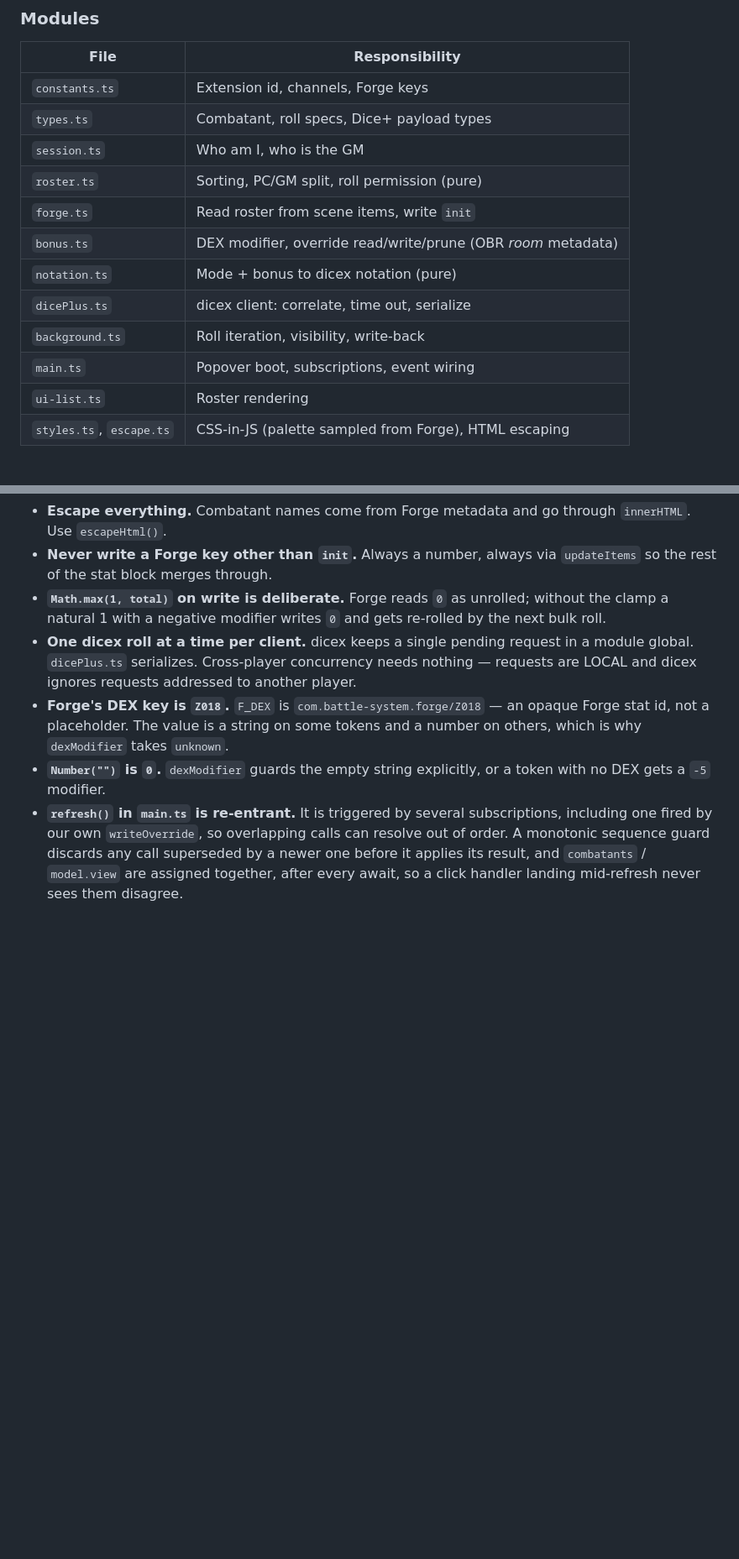
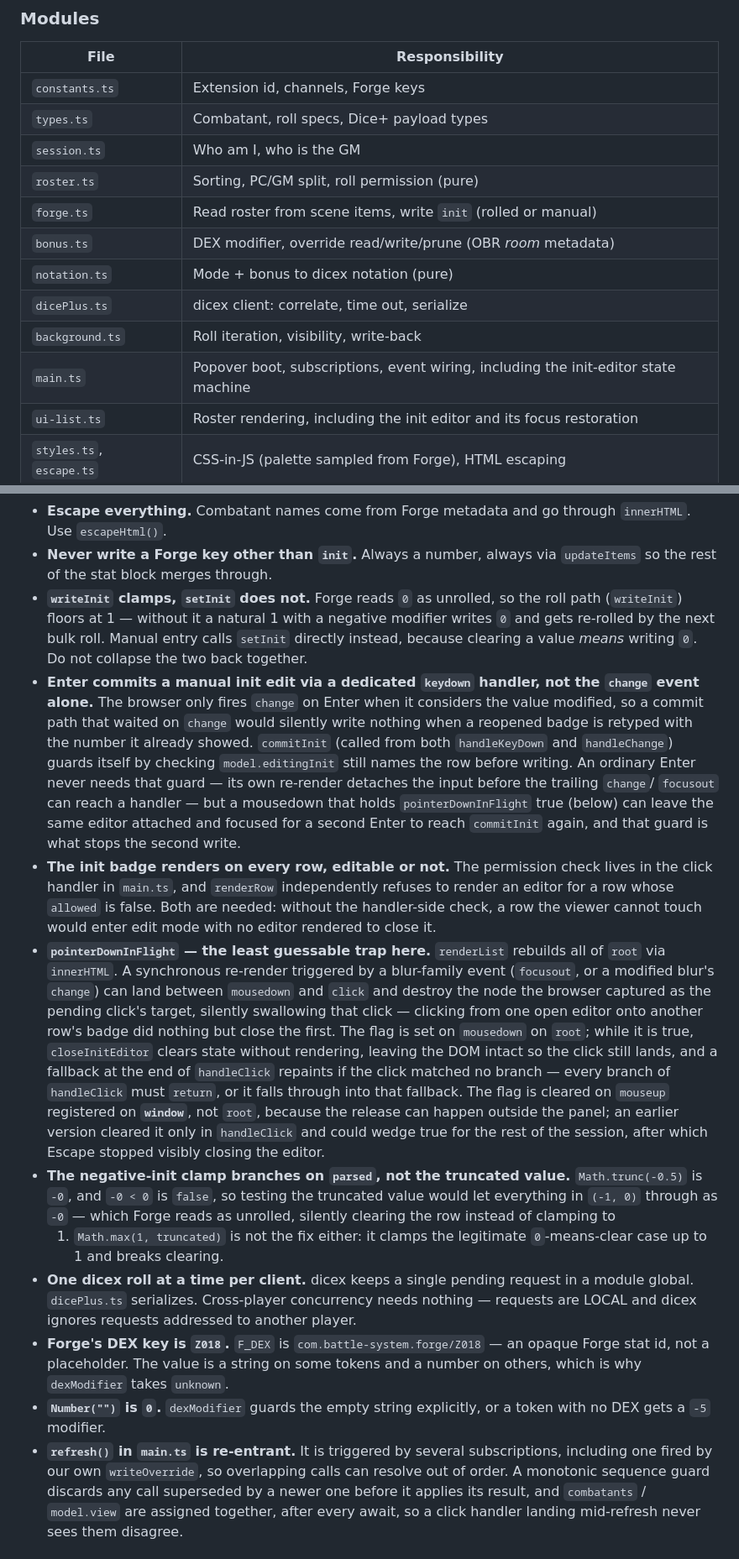
Before and after one commit to abottchen/obr-forge-helper, a Markdown page: CLAUDE.md, 2 parts joined by grey strips. Shown at 84% size. Rendered like a GitHub page; blank space fills up the shorter version.

Commit message:
Document the manual init entry gotchas
Replaces the Math.max(1, total) bullet with five gotchas covering the
manual initiative entry feature: the writeInit/setInit clamp split,
Enter's dedicated keydown commit path and commitInit's idempotency
guard, the init badge's permission check living in two places,
pointerDownInFlight's click-swallowing fix, and the negative-clamp
sign check on parsed rather than the truncated value. Also updates
the module table for forge.ts, main.ts and ui-list.ts to reflect the
feature.

Co-Authored-By: Claude Opus 4.8 (1M context) <noreply@anthropic.com>

```diff
--- a/CLAUDE.md
+++ b/CLAUDE.md
@@ -42,13 +42,13 @@ be open.
 | `types.ts` | Combatant, roll specs, Dice+ payload types |
 | `session.ts` | Who am I, who is the GM |
 | `roster.ts` | Sorting, PC/GM split, roll permission (pure) |
-| `forge.ts` | Read roster from scene items, write `init` |
+| `forge.ts` | Read roster from scene items, write `init` (rolled or manual) |
 | `bonus.ts` | DEX modifier, override read/write/prune (OBR *room* metadata) |
 | `notation.ts` | Mode + bonus to dicex notation (pure) |
 | `dicePlus.ts` | dicex client: correlate, time out, serialize |
 | `background.ts` | Roll iteration, visibility, write-back |
-| `main.ts` | Popover boot, subscriptions, event wiring |
-| `ui-list.ts` | Roster rendering |
+| `main.ts` | Popover boot, subscriptions, event wiring, including the init-editor state machine |
+| `ui-list.ts` | Roster rendering, including the init editor and its focus restoration |
 | `styles.ts`, `escape.ts` | CSS-in-JS (palette sampled from Forge), HTML escaping |
 
 ## Gotchas
@@ -75,9 +75,49 @@ be open.
   through `innerHTML`. Use `escapeHtml()`.
 - **Never write a Forge key other than `init`.** Always a number, always via
   `updateItems` so the rest of the stat block merges through.
-- **`Math.max(1, total)` on write is deliberate.** Forge reads `0` as
-  unrolled; without the clamp a natural 1 with a negative modifier writes `0`
-  and gets re-rolled by the next bulk roll.
+- **`writeInit` clamps, `setInit` does not.** Forge reads `0` as unrolled, so
+  the roll path (`writeInit`) floors at 1 — without it a natural 1 with a
+  negative modifier writes `0` and gets re-rolled by the next bulk roll.
+  Manual entry calls `setInit` directly instead, because clearing a value
+  *means* writing `0`. Do not collapse the two back together.
+- **Enter commits a manual init edit via a dedicated `keydown` handler, not
+  the `change` event alone.** The browser only fires `change` on Enter when
+  it considers the value modified, so a commit path that waited on `change`
+  would silently write nothing when a reopened badge is retyped with the
+  number it already showed. `commitInit` (called from both `handleKeyDown`
+  and `handleChange`) guards itself by checking `model.editingInit` still
+  names the row before writing. An ordinary Enter never needs that guard —
+  its own re-render detaches the input before the trailing `change`/
+  `focusout` can reach a handler — but a mousedown that holds
+  `pointerDownInFlight` true (below) can leave the same editor attached and
+  focused for a second Enter to reach `commitInit` again, and that guard is
+  what stops the second write.
+- **The init badge renders on every row, editable or not.** The permission
+  check lives in the click handler in `main.ts`, and `renderRow`
+  independently refuses to render an editor for a row whose `allowed` is
+  false. Both are needed: without the handler-side check, a row the viewer
+  cannot touch would enter edit mode with no editor rendered to close it.
+- **`pointerDownInFlight` — the least guessable trap here.** `renderList`
+  rebuilds all of `root` via `innerHTML`. A synchronous re-render triggered
+  by a blur-family event (`focusout`, or a modified blur's `change`) can land
+  between `mousedown` and `click` and destroy the node the browser captured
+  as the pending click's target, silently swallowing that click — clicking
+  from one open editor onto another row's badge did nothing but close the
+  first. The flag is set on `mousedown` on `root`; while it is true,
+  `closeInitEditor` clears state without rendering, leaving the DOM intact so
+  the click still lands, and a fallback at the end of `handleClick` repaints
+  if the click matched no branch — every branch of `handleClick` must
+  `return`, or it falls through into that fallback. The flag is cleared on
+  `mouseup` registered on **`window`**, not `root`, because the release can
+  happen outside the panel; an earlier version cleared it only in
+  `handleClick` and could wedge true for the rest of the session, after which
+  Escape stopped visibly closing the editor.
+- **The negative-init clamp branches on `parsed`, not the truncated value.**
+  `Math.trunc(-0.5)` is `-0`, and `-0 < 0` is `false`, so testing the
+  truncated value would let everything in `(-1, 0)` through as `-0` — which
+  Forge reads as unrolled, silently clearing the row instead of clamping to
+  1. `Math.max(1, truncated)` is not the fix either: it clamps the legitimate
+  `0`-means-clear case up to 1 and breaks clearing.
 - **One dicex roll at a time per client.** dicex keeps a single pending
   request in a module global. `dicePlus.ts` serializes. Cross-player
   concurrency needs nothing — requests are LOCAL and dicex ignores requests
```
